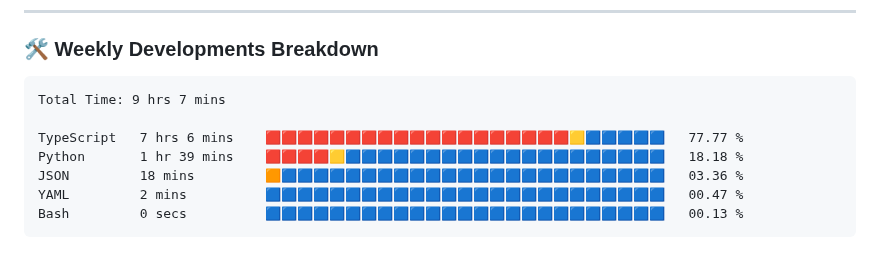
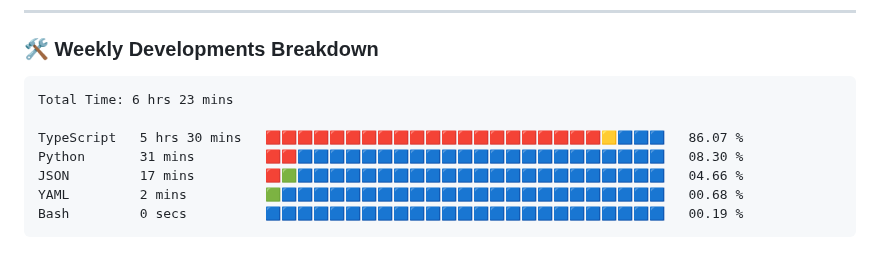
Before and after one commit to VulpritProoze/VulpritProoze, a Markdown page: README.md, the part around the change. Rendered like a GitHub page.

Commit message:
Updated waka-readme graph with new metrics

````diff
--- a/README.md
+++ b/README.md
@@ -82,13 +82,13 @@
 <!--START_SECTION:waka-->
 
 ```txt
-Total Time: 9 hrs 7 mins
+Total Time: 6 hrs 23 mins
 
-TypeScript   7 hrs 6 mins    🟥🟥🟥🟥🟥🟥🟥🟥🟥🟥🟥🟥🟥🟥🟥🟥🟥🟥🟥🟨🟦🟦🟦🟦🟦   77.77 %
-Python       1 hr 39 mins    🟥🟥🟥🟥🟨🟦🟦🟦🟦🟦🟦🟦🟦🟦🟦🟦🟦🟦🟦🟦🟦🟦🟦🟦🟦   18.18 %
-JSON         18 mins         🟧🟦🟦🟦🟦🟦🟦🟦🟦🟦🟦🟦🟦🟦🟦🟦🟦🟦🟦🟦🟦🟦🟦🟦🟦   03.36 %
-YAML         2 mins          🟦🟦🟦🟦🟦🟦🟦🟦🟦🟦🟦🟦🟦🟦🟦🟦🟦🟦🟦🟦🟦🟦🟦🟦🟦   00.47 %
-Bash         0 secs          🟦🟦🟦🟦🟦🟦🟦🟦🟦🟦🟦🟦🟦🟦🟦🟦🟦🟦🟦🟦🟦🟦🟦🟦🟦   00.13 %
+TypeScript   5 hrs 30 mins   🟥🟥🟥🟥🟥🟥🟥🟥🟥🟥🟥🟥🟥🟥🟥🟥🟥🟥🟥🟥🟥🟨🟦🟦🟦   86.07 %
+Python       31 mins         🟥🟥🟦🟦🟦🟦🟦🟦🟦🟦🟦🟦🟦🟦🟦🟦🟦🟦🟦🟦🟦🟦🟦🟦🟦   08.30 %
+JSON         17 mins         🟥🟩🟦🟦🟦🟦🟦🟦🟦🟦🟦🟦🟦🟦🟦🟦🟦🟦🟦🟦🟦🟦🟦🟦🟦   04.66 %
+YAML         2 mins          🟩🟦🟦🟦🟦🟦🟦🟦🟦🟦🟦🟦🟦🟦🟦🟦🟦🟦🟦🟦🟦🟦🟦🟦🟦   00.68 %
+Bash         0 secs          🟦🟦🟦🟦🟦🟦🟦🟦🟦🟦🟦🟦🟦🟦🟦🟦🟦🟦🟦🟦🟦🟦🟦🟦🟦   00.19 %
 ```
 
 <!--END_SECTION:waka-->
````
